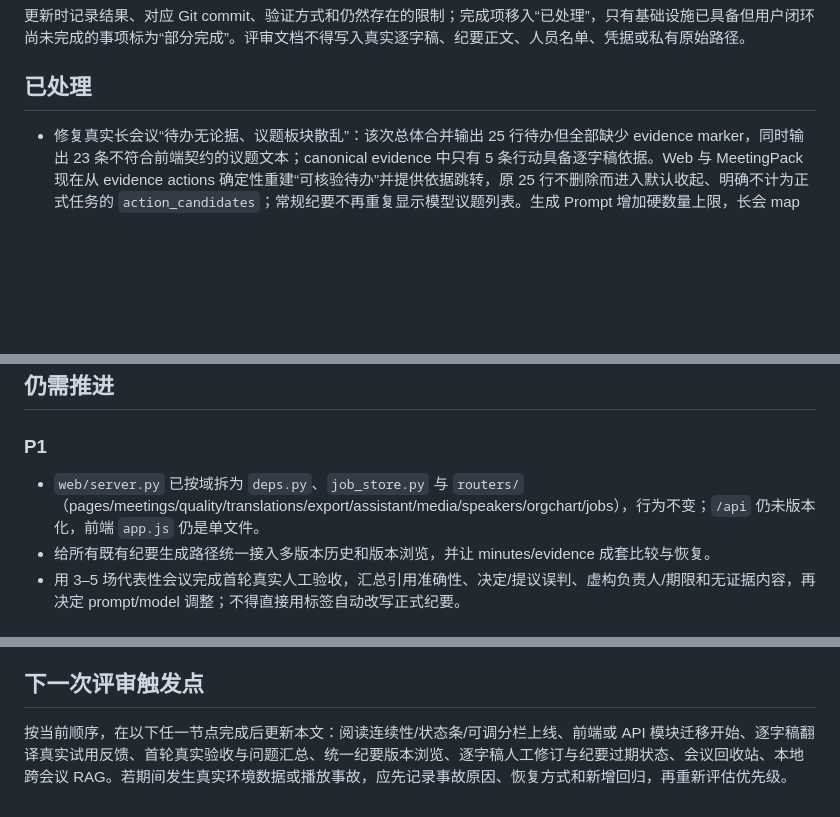
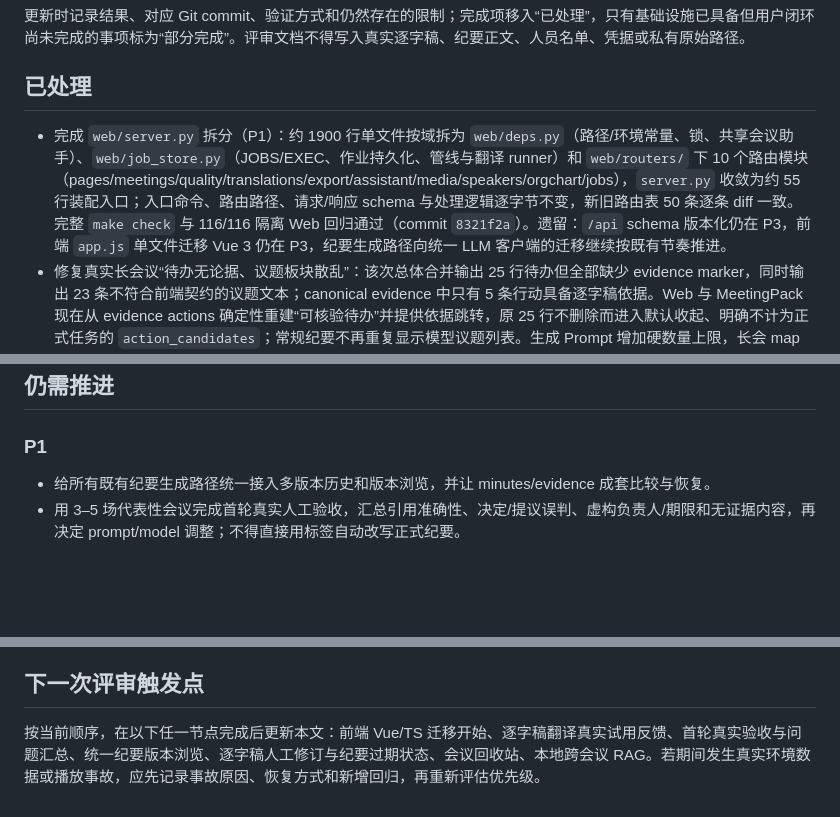
Before and after one commit to JohnnyBGoodeLithium/Local-Video-Meeting-Minutes, a Markdown page: docs/ENGINEERING_REVIEW.md, 3 parts joined by grey strips. GitHub-like rendering; blank space fills up the shorter version.

Commit message:
docs: move server split into review ledger done list

```diff
--- a/docs/ENGINEERING_REVIEW.md
+++ b/docs/ENGINEERING_REVIEW.md
@@ -17,6 +17,7 @@
 
 ## 已处理
 
+- 完成 `web/server.py` 拆分（P1）：约 1900 行单文件按域拆为 `web/deps.py`（路径/环境常量、锁、共享会议助手）、`web/job_store.py`（JOBS/EXEC、作业持久化、管线与翻译 runner）和 `web/routers/` 下 10 个路由模块（pages/meetings/quality/translations/export/assistant/media/speakers/orgchart/jobs），`server.py` 收敛为约 55 行装配入口；入口命令、路由路径、请求/响应 schema 与处理逻辑逐字节不变，新旧路由表 50 条逐条 diff 一致。完整 `make check` 与 116/116 隔离 Web 回归通过（commit `8321f2a`）。遗留：`/api` schema 版本化仍在 P3，前端 `app.js` 单文件迁移 Vue 3 仍在 P3，纪要生成路径向统一 LLM 客户端的迁移继续按既有节奏推进。
 - 修复真实长会议“待办无论据、议题板块散乱”：该次总体合并输出 25 行待办但全部缺少 evidence marker，同时输出 23 条不符合前端契约的议题文本；canonical evidence 中只有 5 条行动具备逐字稿依据。Web 与 MeetingPack 现在从 evidence actions 确定性重建“可核验待办”并提供依据跳转，原 25 行不删除而进入默认收起、明确不计为正式任务的 `action_candidates`；常规纪要不再重复显示模型议题列表。生成 Prompt 增加硬数量上限，长会 map 目标从 22k 调为 38k tokens，Topic Map 处理窗调为约 15 分钟且局部/全局坏 JSON 都可安全修复。合成单元测试、完整 `make check` 和 103/103 隔离 Web 回归通过。
 - 修复真实超长录屏会议“36/36 页 VL 完成后仍失败”：总体终稿请求约 88,166 tokens，超过本机 65,536 上下文；四个逐页分组最高约 39,575 tokens，未超限。新 `meeting_core.minutes_overview` 只对总体部分执行保留 T/P ID 的 map/reduce，短会维持直出。Web 重生成携带原视频、复用缓存并只补空 VL 页，成功后正式 finalize 并刷新 Topic Map，避免子进程完成但文档仍停留 processing。
 - 修复真实会议屏幕页被误标“低信息”：该页包含表格、follow-up 和负责人，但 VL 生成日志有 token、reasoning 清洗后的缓存正文却为空；旧逻辑又以“说明少于 70 字”直接判 low，并把空字符串当成功缓存。现在空/缺失结果为 `unknown/待解析`，旧空缓存会补算且失败后不落成功项，短说明不再成为 low 依据；页面价值与是否有讨论继续分开。隔离测试覆盖补算成功、连续空正文和旧缓存迁移，完整 Web smoke 为 103/103。
@@ -72,7 +73,6 @@
 
 ### P1
 
-- `web/server.py` 已按域拆为 `deps.py`、`job_store.py` 与 `routers/`（pages/meetings/quality/translations/export/assistant/media/speakers/orgchart/jobs），行为不变；`/api` 仍未版本化，前端 `app.js` 仍是单文件。
 - 给所有既有纪要生成路径统一接入多版本历史和版本浏览，并让 minutes/evidence 成套比较与恢复。
 - 用 3–5 场代表性会议完成首轮真实人工验收，汇总引用准确性、决定/提议误判、虚构负责人/期限和无证据内容，再决定 prompt/model 调整；不得直接用标签自动改写正式纪要。
 
@@ -96,4 +96,4 @@
 
 ## 下一次评审触发点
 
-按当前顺序，在以下任一节点完成后更新本文：阅读连续性/状态条/可调分栏上线、前端或 API 模块迁移开始、逐字稿翻译真实试用反馈、首轮真实验收与问题汇总、统一纪要版本浏览、逐字稿人工修订与纪要过期状态、会议回收站、本地跨会议 RAG。若期间发生真实环境数据或播放事故，应先记录事故原因、恢复方式和新增回归，再重新评估优先级。
+按当前顺序，在以下任一节点完成后更新本文：前端 Vue/TS 迁移开始、逐字稿翻译真实试用反馈、首轮真实验收与问题汇总、统一纪要版本浏览、逐字稿人工修订与纪要过期状态、会议回收站、本地跨会议 RAG。若期间发生真实环境数据或播放事故，应先记录事故原因、恢复方式和新增回归，再重新评估优先级。
```
Also changed, not shown: other parts of docs/ENGINEERING_REVIEW.md (+1 -1 lines).
